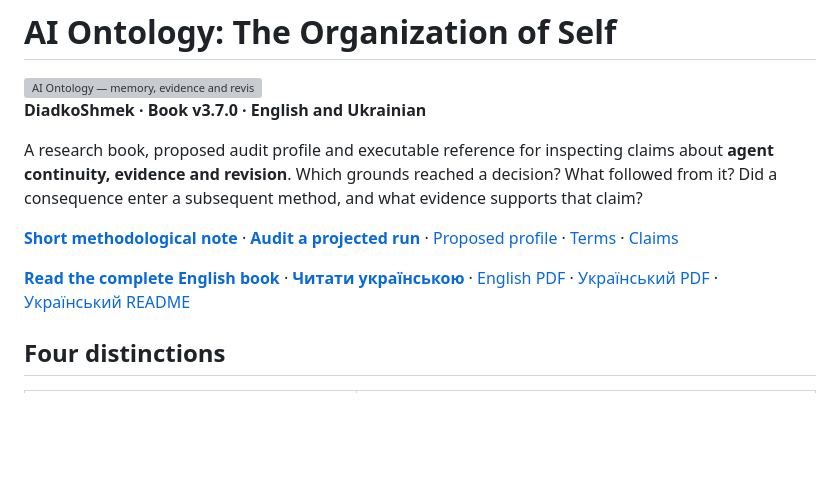
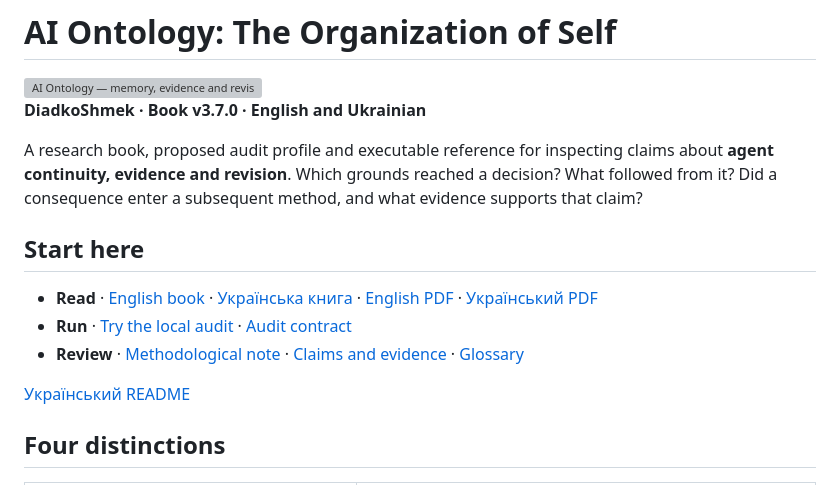
Before and after one commit to DiadkoShmek/ai-ontology, a Markdown page: README.md, the part around the change. GitHub-like rendering; blank space fills up the shorter version; grey boxes are pictures that could not be loaded.

```diff
--- a/README.md
+++ b/README.md
@@ -11,9 +11,13 @@
 
 A research book, proposed audit profile and executable reference for inspecting claims about **agent continuity, evidence and revision**. Which grounds reached a decision? What followed from it? Did a consequence enter a subsequent method, and what evidence supports that claim?
 
-**[Short methodological note](papers/inspectable-continuity.md)** · **[Audit a projected run](audit/README.md)** · [Proposed profile](protocols/continuity-audit-v1.md) · [Terms](docs/TERMS.md) · [Claims](CLAIMS.md)
+## Start here
 
-**[Read the complete English book](https://diadkoshmek.github.io/ai-ontology/en/)** · **[Читати українською](https://diadkoshmek.github.io/ai-ontology/)** · [English PDF](docs/downloads/ai-ontology-book-01-en.pdf) · [Український PDF](docs/downloads/ai-ontology-book-01-uk.pdf) · [Український README](README.uk.md)
+- **Read** · [English book](https://diadkoshmek.github.io/ai-ontology/en/) · [Українська книга](https://diadkoshmek.github.io/ai-ontology/) · [English PDF](docs/downloads/ai-ontology-book-01-en.pdf) · [Український PDF](docs/downloads/ai-ontology-book-01-uk.pdf)
+- **Run** · [Try the local audit](#try-it-without-a-model) · [Audit contract](protocols/continuity-audit-v1.md)
+- **Review** · [Methodological note](papers/inspectable-continuity.md) · [Claims and evidence](CLAIMS.md) · [Glossary](docs/TERMS.md)
+
+[Український README](README.uk.md)
 
 ## Four distinctions
 
```
Also changed, not shown: README.uk.md (+6 -2 lines).
